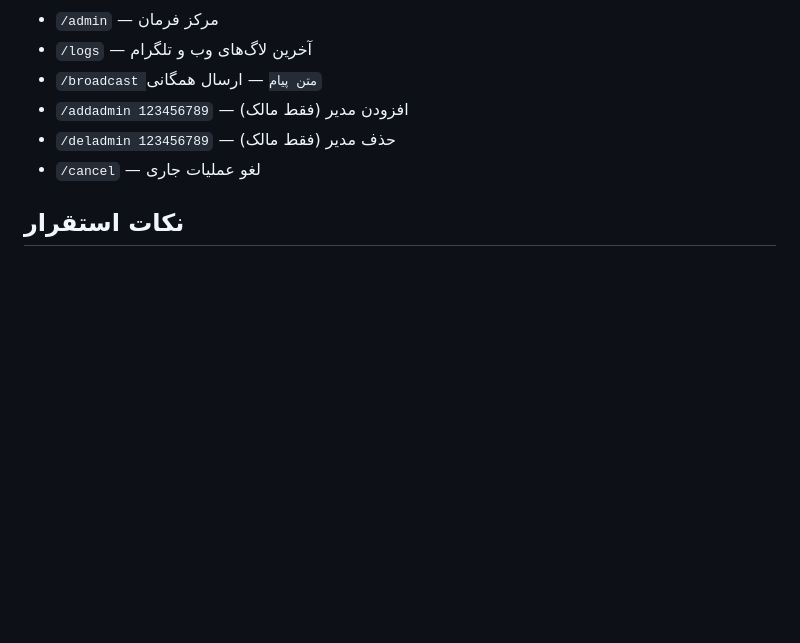
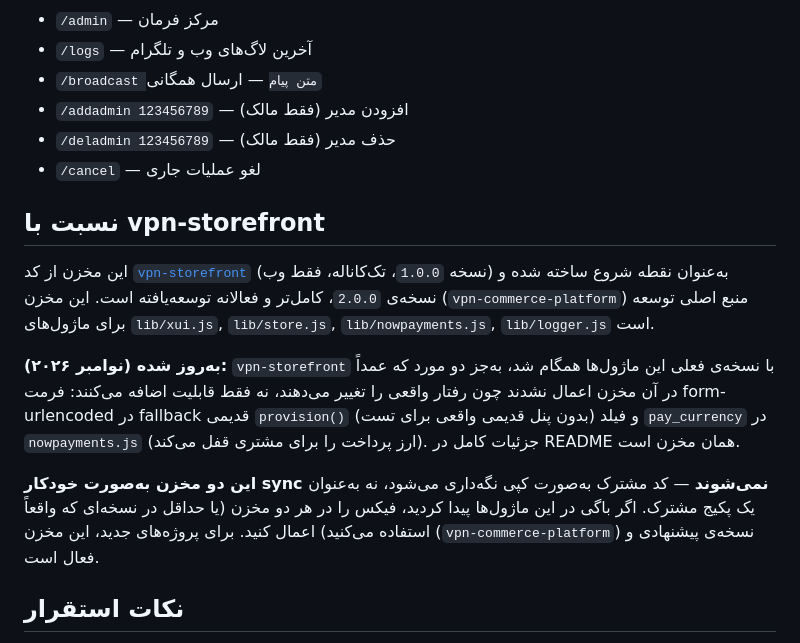
Before and after one commit to AimeXreX/vpn-commerce-platform, a Markdown page: README.md, the part around the change. Drawn GitHub-style; blank space fills up the shorter version.

Commit message:
docs: add CI and update storefront relationship notes
Companion change to the lib sync PR in vpn-storefront: that repo's
lib/store.js, lib/logger.js, lib/nowpayments.js and lib/xui.js were
brought in line with this repo's versions (function by function, with
two deliberate exceptions — see that PR for the full rationale). This
repo's own lib/ files are untouched here; it remains the source of
truth for these modules.

Adds a GitHub Actions CI workflow (npm ci && npm test), since this repo
had none, and updates the README's "نسبت با vpn-storefront" section to
point at the sync instead of describing open-ended drift.

Co-Authored-By: Claude Sonnet 5 <noreply@anthropic.com>
Claude-Session: https://claude.ai/code/session_01BcfayThSETjS5xdyyAeJdj

```diff
--- a/README.md
+++ b/README.md
@@ -85,6 +85,14 @@ https://your-domain.example/api/payments/nowpayments/ipn
 - `/deladmin 123456789` — حذف مدیر (فقط مالک)
 - `/cancel` — لغو عملیات جاری
 
+## نسبت با vpn-storefront
+
+این مخزن از کد [`vpn-storefront`](https://github.com/AimeXreX/vpn-storefront) (نسخه `1.0.0`، تک‌کاناله، فقط وب) به‌عنوان نقطه شروع ساخته شده و نسخه‌ی `2.0.0`، کامل‌تر و فعالانه توسعه‌یافته است. این مخزن (`vpn-commerce-platform`) منبع اصلی توسعه برای ماژول‌های `lib/xui.js`, `lib/store.js`, `lib/nowpayments.js`, `lib/logger.js` است.
+
+**به‌روز شده (نوامبر ۲۰۲۶):** `vpn-storefront` با نسخه‌ی فعلی این ماژول‌ها همگام شد، به‌جز دو مورد که عمداً در آن مخزن اعمال نشدند چون رفتار واقعی را تغییر می‌دهند، نه فقط قابلیت اضافه می‌کنند: فرمت form-urlencoded در fallback قدیمی `provision()` (بدون پنل قدیمی واقعی برای تست) و فیلد `pay_currency` در `nowpayments.js` (ارز پرداخت را برای مشتری قفل می‌کند). جزئیات کامل در README همان مخزن است.
+
+**این دو مخزن به‌صورت خودکار sync نمی‌شوند** — کد مشترک به‌صورت کپی نگه‌داری می‌شود، نه به‌عنوان یک پکیج مشترک. اگر باگی در این ماژول‌ها پیدا کردید، فیکس را در هر دو مخزن (یا حداقل در نسخه‌ای که واقعاً استفاده می‌کنید) اعمال کنید. برای پروژه‌های جدید، این مخزن (`vpn-commerce-platform`) نسخه‌ی پیشنهادی و فعال است.
+
 ## نکات استقرار
 
 - HTTPS معتبر برای Mini App، webhook، NOWPayments و 3x-ui الزامی است.
```
